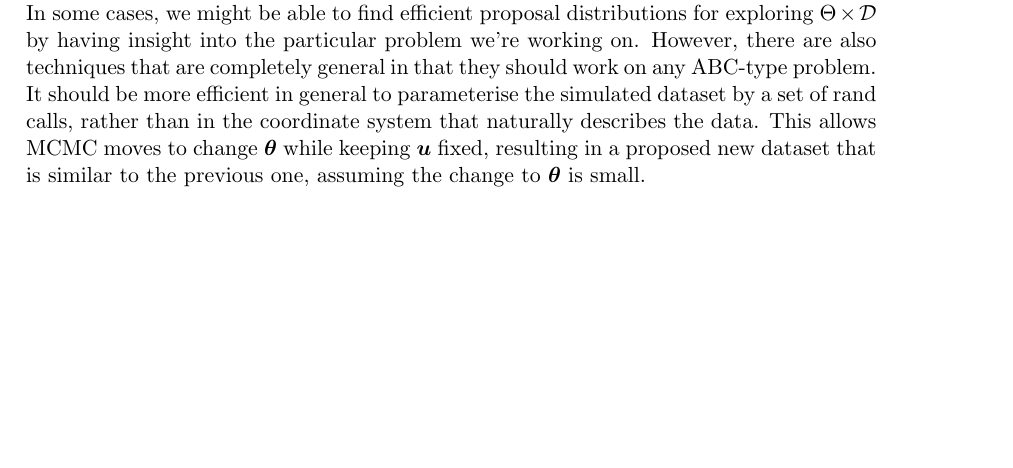
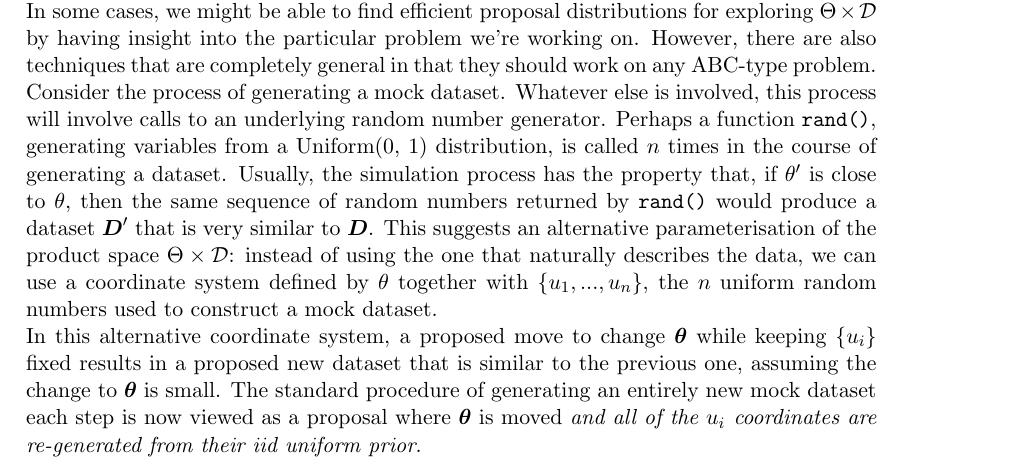
Before and after one commit to eggplantbren/ABCNS, a LaTeX document (doc/ms.tex): part of page 2 of 2 before the commit and part of page 2 of 3 after it, cut so that both start at the same text, the shorter picture padded with empty space. Compiled offline with pdfLaTeX.

Commit message:
More words about proposals

```diff
--- a/doc/ms.tex
+++ b/doc/ms.tex
@@ -119,11 +119,26 @@ In some cases, we might be able to find efficient proposal distributions for exp
 problem we're working on. However, there are also techniques that are
 completely general in that they should work on any ABC-type problem.
 
-It should be more efficient in general to parameterise the simulated dataset
-by a set of rand calls, rather than in the coordinate system that naturally
-describes the data. This allows MCMC moves to change $\params$ while keeping
-$\rands$ fixed, resulting in a proposed new dataset that is similar to the
-previous one, assuming the change to $\params$ is small.
+Consider the process of generating a mock dataset. Whatever else is involved,
+this process will involve calls to an underlying random number generator.
+Perhaps a function {\tt rand()}, generating variables from a Uniform(0, 1)
+distribution, is called $n$ times in the course of generating a dataset.
+Usually, the simulation process has the property that, if $\theta'$ is
+close to $\theta$, then the same sequence of random numbers returned by
+{\tt rand()} would produce a dataset $\data'$ that is very similar to $\data$.
+This suggests an alternative parameterisation of
+the product space $\Theta\times\mathcal{D}$: instead of using the one that
+naturally describes the data, we can use a coordinate system defined by
+$\theta$ together with $\{u_1, ..., u_n\}$, the $n$ uniform random numbers
+used to construct a mock dataset.
+
+In this alternative coordinate system, a proposed move
+to change $\params$ while keeping
+$\{u_i\}$ fixed results in a proposed new dataset that is similar to the
+previous one, assuming the change to $\params$ is small. The standard procedure
+of generating an entirely new mock dataset each step is now viewed as a
+proposal where $\params$ is moved {\it and all of the $u_i$ coordinates are
+re-generated from their iid uniform prior}.
 
 \section*{Acknowledgements}
 It is a pleasure to thank Ewan Cameron (Oxford), Dan
```
